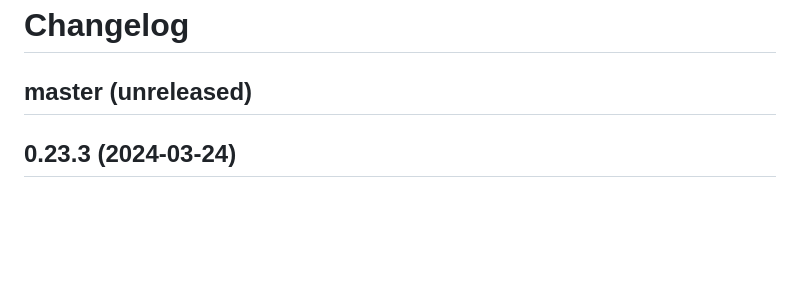
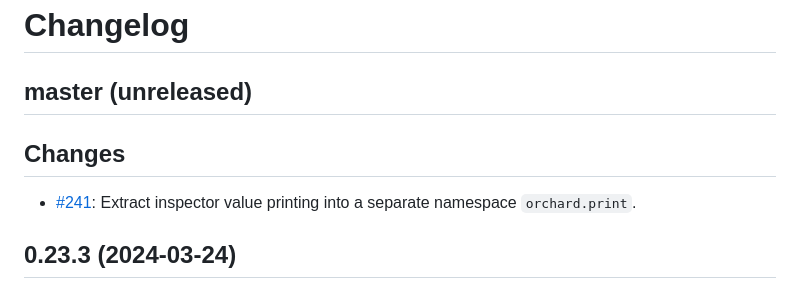
Before and after one commit to clojure-emacs/orchard, a Markdown page: CHANGELOG.md, the part around the change. Rendered like a GitHub page; blank space fills up the shorter version.

Commit message:
Update CHANGELOG

```diff
--- a/CHANGELOG.md
+++ b/CHANGELOG.md
@@ -1,6 +1,10 @@
 # Changelog
 
 ## master (unreleased)
+
+## Changes
+
+* [#241](https://github.com/clojure-emacs/orchard/issues/241): Extract inspector value printing into a separate namespace `orchard.print`.
 
 ## 0.23.3 (2024-03-24)
 
```
